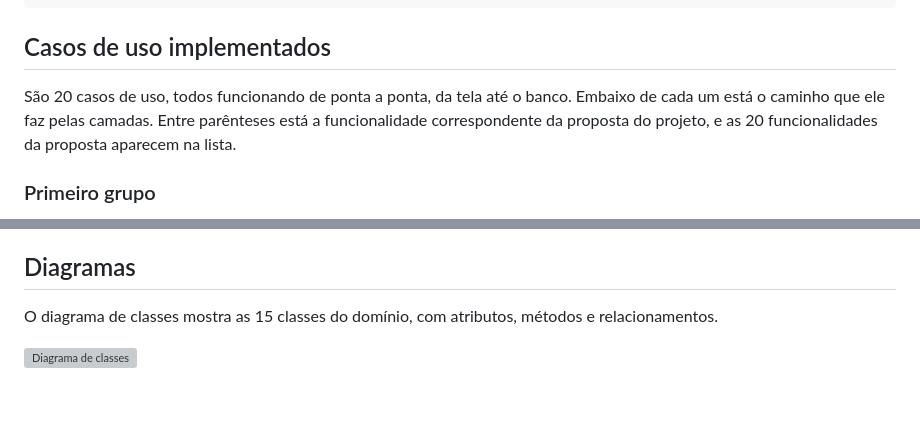
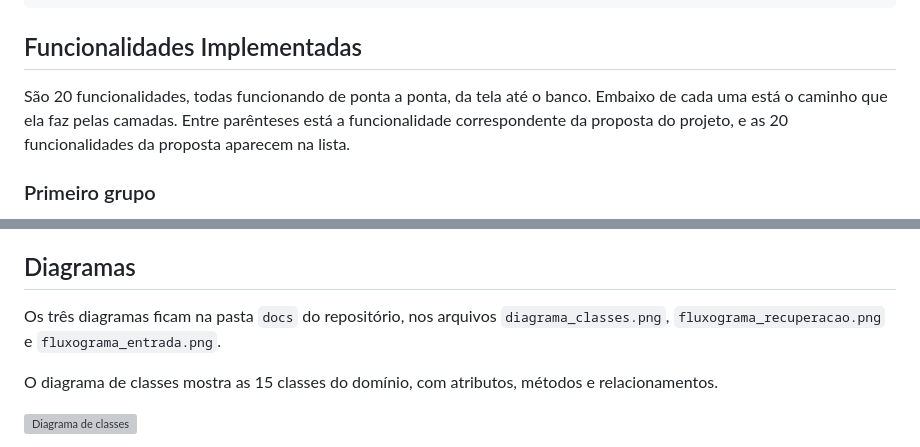
Before and after one commit to limaVitor08/TAB-Flower, a Markdown page: README.md, 2 parts joined by grey strips. Drawn GitHub-style; blank space fills up the shorter version; grey boxes are pictures that could not be loaded.

Commit message:
Atualização do README com a seção Funcionalidades Implementadas e a localização dos diagramas

````diff
--- a/README.md
+++ b/README.md
@@ -43,9 +43,9 @@ TabFlower/
 └── docs/                 diagrama de classes e fluxogramas
 ```
 
-## Casos de uso implementados
+## Funcionalidades Implementadas
 
-São 20 casos de uso, todos funcionando de ponta a ponta, da tela até o banco. Embaixo de cada um está o caminho que ele faz pelas camadas. Entre parênteses está a funcionalidade correspondente da proposta do projeto, e as 20 funcionalidades da proposta aparecem na lista.
+São 20 funcionalidades, todas funcionando de ponta a ponta, da tela até o banco. Embaixo de cada uma está o caminho que ela faz pelas camadas. Entre parênteses está a funcionalidade correspondente da proposta do projeto, e as 20 funcionalidades da proposta aparecem na lista.
 
 ### Primeiro grupo
 
@@ -136,6 +136,8 @@ Todas as rotas respondem em JSON, menos o download de documento e o modelo de pl
 
 ## Diagramas
 
+Os três diagramas ficam na pasta `docs` do repositório, nos arquivos `diagrama_classes.png`, `fluxograma_recuperacao.png` e `fluxograma_entrada.png`.
+
 O diagrama de classes mostra as 15 classes do domínio, com atributos, métodos e relacionamentos.
 
 ![Diagrama de classes](docs/diagrama_classes.png)
````
